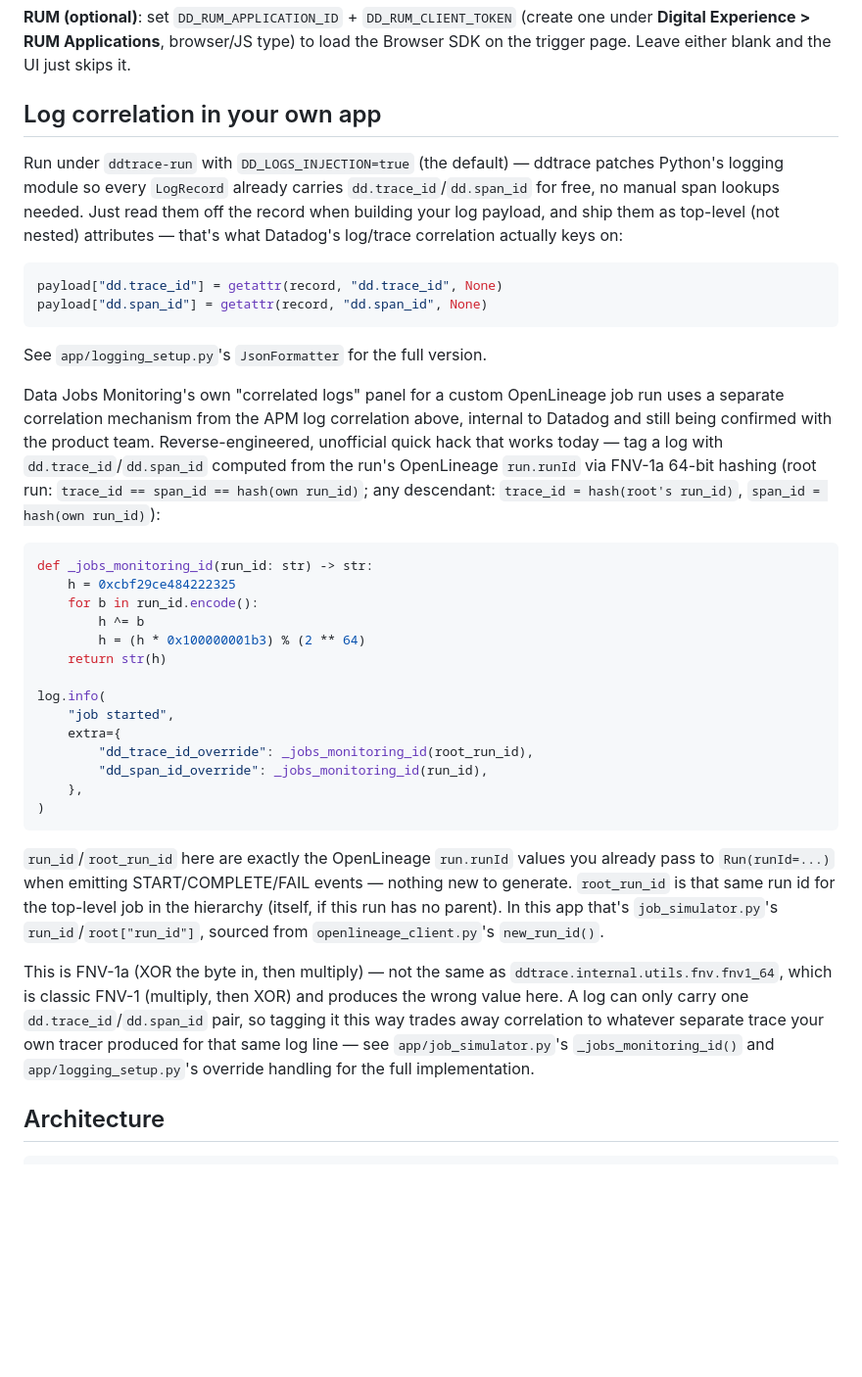
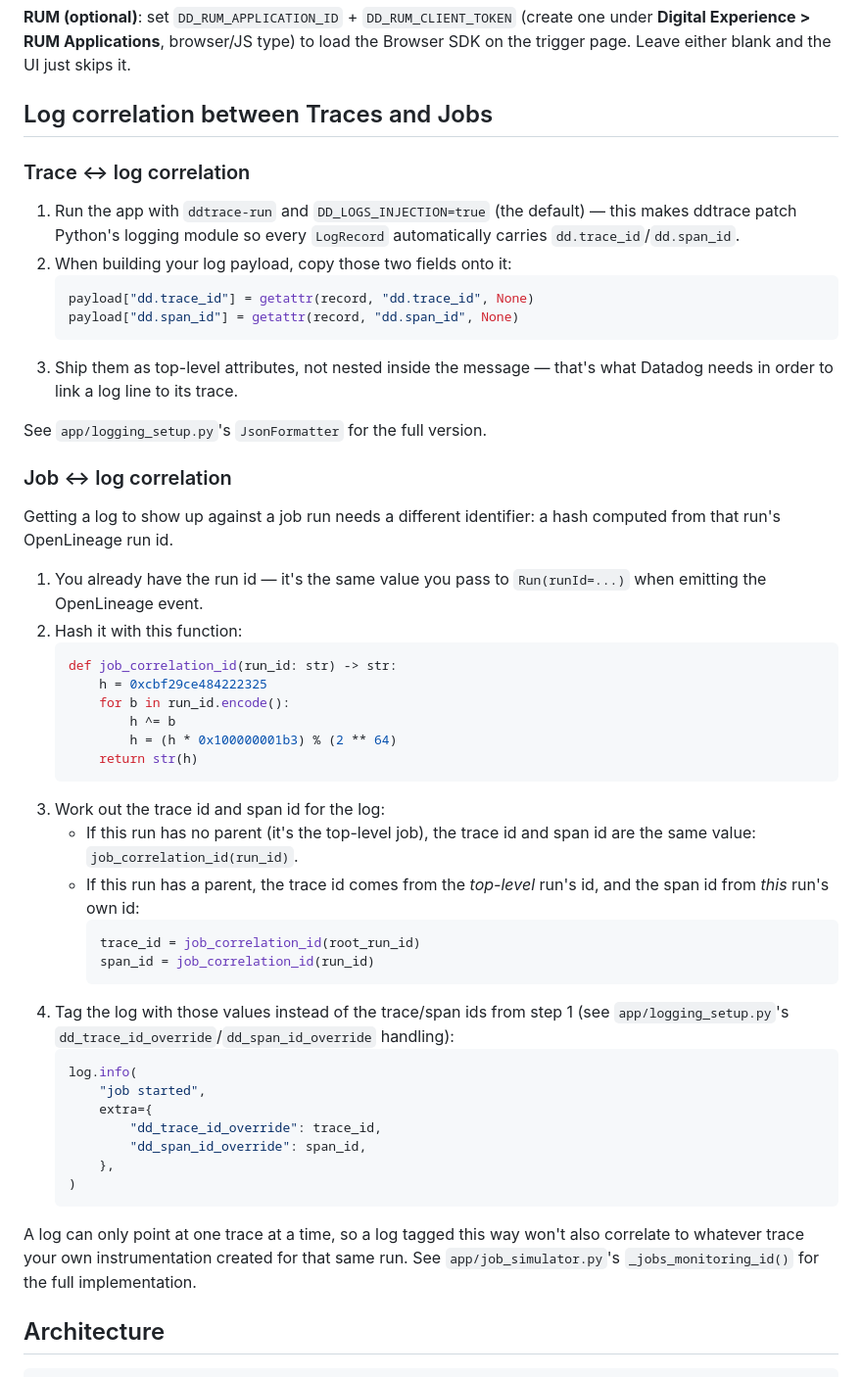
Before and after one commit to kyletaylored/openlineage-job-simulator, a Markdown page: README.md, the part around the change. Shown at 98% size. Rendered like a GitHub page; blank space fills up the shorter version.

Commit message:
Simplify explanation

````diff
--- a/README.md
+++ b/README.md
@@ -136,39 +136,53 @@ matching `service`/`env`/`run_id` as a correlation fallback.
 type) to load the Browser SDK on the trigger page. Leave either blank and
 the UI just skips it.
 
-## Log correlation in your own app
+## Log correlation between Traces and Jobs
 
-Run under `ddtrace-run` with `DD_LOGS_INJECTION=true` (the default) — ddtrace patches Python's logging module so every `LogRecord` already carries `dd.trace_id`/`dd.span_id` for free, no manual span lookups needed. Just read them off the record when building your log payload, and ship them as top-level (not nested) attributes — that's what Datadog's log/trace correlation actually keys on:
+### Trace ↔ log correlation
 
-```python
-payload["dd.trace_id"] = getattr(record, "dd.trace_id", None)
-payload["dd.span_id"] = getattr(record, "dd.span_id", None)
-```
+1. Run the app with `ddtrace-run` and `DD_LOGS_INJECTION=true` (the default) — this makes ddtrace patch Python's logging module so every `LogRecord` automatically carries `dd.trace_id`/`dd.span_id`.
+2. When building your log payload, copy those two fields onto it:
+   ```python
+   payload["dd.trace_id"] = getattr(record, "dd.trace_id", None)
+   payload["dd.span_id"] = getattr(record, "dd.span_id", None)
+   ```
+3. Ship them as top-level attributes, not nested inside the message — that's what Datadog needs in order to link a log line to its trace.
 
 See `app/logging_setup.py`'s `JsonFormatter` for the full version.
 
-Data Jobs Monitoring's own "correlated logs" panel for a custom OpenLineage job run uses a separate correlation mechanism from the APM log correlation above, internal to Datadog and still being confirmed with the product team. Reverse-engineered, unofficial quick hack that works today — tag a log with `dd.trace_id`/`dd.span_id` computed from the run's OpenLineage `run.runId` via FNV-1a 64-bit hashing (root run: `trace_id == span_id == hash(own run_id)`; any descendant: `trace_id = hash(root's run_id)`, `span_id = hash(own run_id)`):
+### Job ↔ log correlation
 
-```python
-def _jobs_monitoring_id(run_id: str) -> str:
-    h = 0xcbf29ce484222325
-    for b in run_id.encode():
-        h ^= b
-        h = (h * 0x100000001b3) % (2 ** 64)
-    return str(h)
+Getting a log to show up against a job run needs a different identifier: a hash computed from that run's OpenLineage run id.
 
-log.info(
-    "job started",
-    extra={
-        "dd_trace_id_override": _jobs_monitoring_id(root_run_id),
-        "dd_span_id_override": _jobs_monitoring_id(run_id),
-    },
-)
-```
+1. You already have the run id — it's the same value you pass to `Run(runId=...)` when emitting the OpenLineage event.
+2. Hash it with this function:
+   ```python
+   def job_correlation_id(run_id: str) -> str:
+       h = 0xcbf29ce484222325
+       for b in run_id.encode():
+           h ^= b
+           h = (h * 0x100000001b3) % (2 ** 64)
+       return str(h)
+   ```
+3. Work out the trace id and span id for the log:
+   - If this run has no parent (it's the top-level job), the trace id and span id are the same value: `job_correlation_id(run_id)`.
+   - If this run has a parent, the trace id comes from the *top-level* run's id, and the span id from *this* run's own id:
+     ```python
+     trace_id = job_correlation_id(root_run_id)
+     span_id = job_correlation_id(run_id)
+     ```
+4. Tag the log with those values instead of the trace/span ids from step 1 (see `app/logging_setup.py`'s `dd_trace_id_override`/`dd_span_id_override` handling):
+   ```python
+   log.info(
+       "job started",
+       extra={
+           "dd_trace_id_override": trace_id,
+           "dd_span_id_override": span_id,
+       },
+   )
+   ```
 
-`run_id`/`root_run_id` here are exactly the OpenLineage `run.runId` values you already pass to `Run(runId=...)` when emitting START/COMPLETE/FAIL events — nothing new to generate. `root_run_id` is that same run id for the top-level job in the hierarchy (itself, if this run has no parent). In this app that's `job_simulator.py`'s `run_id`/`root["run_id"]`, sourced from `openlineage_client.py`'s `new_run_id()`.
-
-This is FNV-1a (XOR the byte in, then multiply) — not the same as `ddtrace.internal.utils.fnv.fnv1_64`, which is classic FNV-1 (multiply, then XOR) and produces the wrong value here. A log can only carry one `dd.trace_id`/`dd.span_id` pair, so tagging it this way trades away correlation to whatever separate trace your own tracer produced for that same log line — see `app/job_simulator.py`'s `_jobs_monitoring_id()` and `app/logging_setup.py`'s override handling for the full implementation.
+A log can only point at one trace at a time, so a log tagged this way won't also correlate to whatever trace your own instrumentation created for that same run. See `app/job_simulator.py`'s `_jobs_monitoring_id()` for the full implementation.
 
 ## Architecture
 
````
